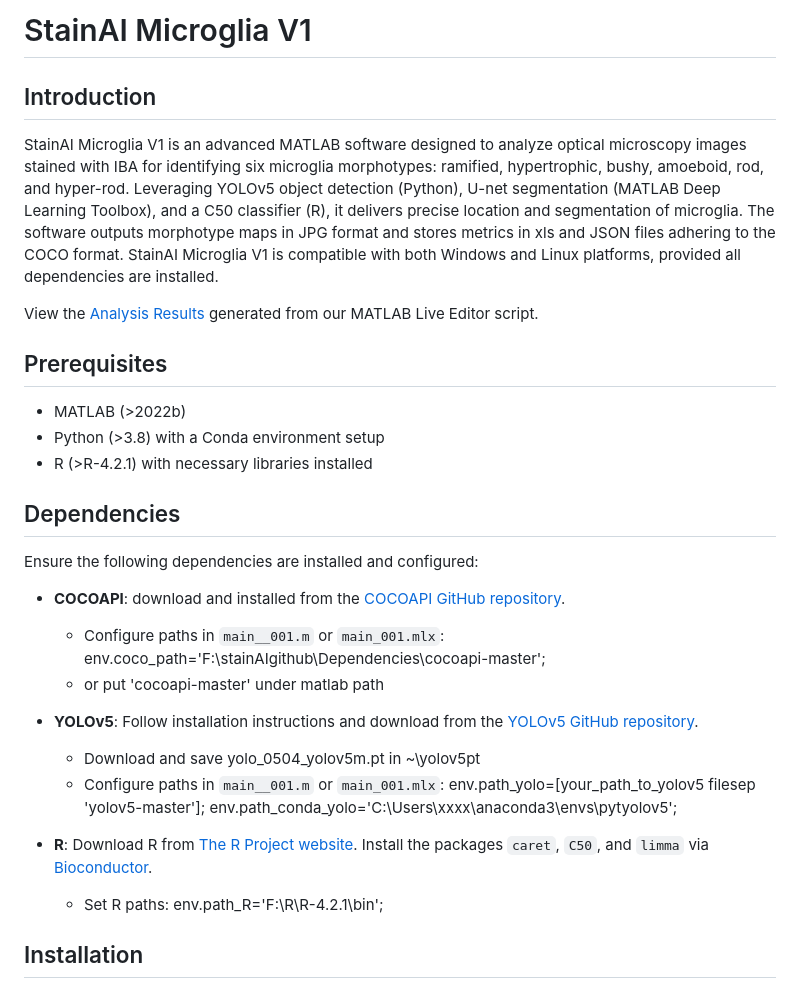
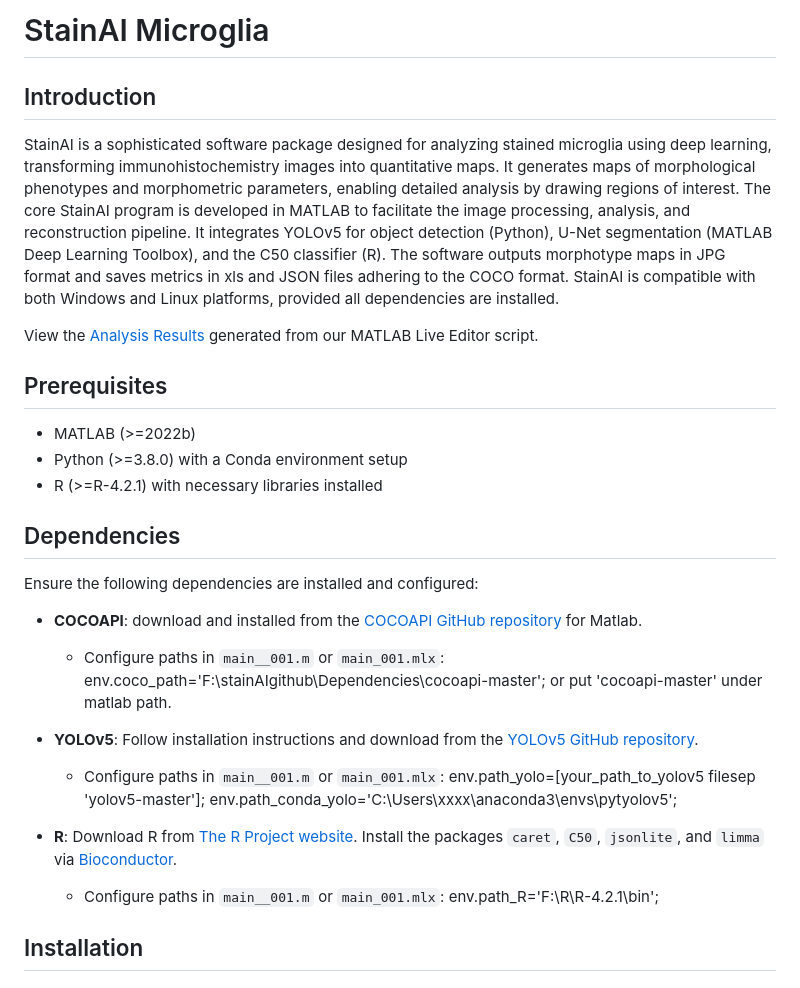
Before and after one commit to PathoRadi/StainAI_Microglia, a Markdown page: readme.md, the part around one of its changes. Rendered like a GitHub page.

Commit message:
Add modifiy readme.md

```diff
--- a/readme.md
+++ b/readme.md
@@ -1,5 +1,5 @@
-# StainAI Microglia V1
+# StainAI Microglia
 
 ## Introduction
-StainAI Microglia V1 is an advanced MATLAB software designed to analyze optical microscopy images stained with IBA for identifying six microglia morphotypes: ramified, hypertrophic, bushy, amoeboid, rod, and hyper-rod. Leveraging YOLOv5 object detection (Python), U-net segmentation (MATLAB Deep Learning Toolbox), and a C50 classifier (R), it delivers precise location and segmentation of microglia. The software outputs morphotype maps in JPG format and stores metrics in xls and JSON files adhering to the COCO format. StainAI Microglia V1 is compatible with both Windows and Linux platforms, provided all dependencies are installed.
+StainAI is a sophisticated software package designed for analyzing stained microglia using deep learning, transforming immunohistochemistry images into quantitative maps. It generates maps of morphological phenotypes and morphometric parameters, enabling detailed analysis by drawing regions of interest. The core StainAI program is developed in MATLAB to facilitate the image processing, analysis, and reconstruction pipeline. It integrates YOLOv5 for object detection (Python), U-Net segmentation (MATLAB Deep Learning Toolbox), and the C50 classifier (R). The software outputs morphotype maps in JPG format and saves metrics in xls and JSON files adhering to the COCO format. StainAI is compatible with both Windows and Linux platforms, provided all dependencies are installed.
 
@@ -7,25 +7,24 @@ View the [Analysis Results](https://chaohsiung.github.io/StainAI_pages/) generat
 
 ## Prerequisites
-- MATLAB (>2022b)
-- Python (>3.8) with a Conda environment setup
-- R (>R-4.2.1) with necessary libraries installed
+- MATLAB (>=2022b)
+- Python (>=3.8.0) with a Conda environment setup
+- R (>=R-4.2.1) with necessary libraries installed
 
 ## Dependencies
 Ensure the following dependencies are installed and configured:
 
-- **COCOAPI**: download and installed from the [COCOAPI GitHub repository](https://github.com/cocodataset/cocoapi).
+- **COCOAPI**: download and installed from the [COCOAPI GitHub repository](https://github.com/cocodataset/cocoapi) for Matlab.
   - Configure paths in `main__001.m` or `main_001.mlx`:
     env.coco_path='F:\stainAIgithub\Dependencies\cocoapi-master\';
-  - or put 'cocoapi-master' under matlab path
+    or put 'cocoapi-master' under matlab path.
 
 - **YOLOv5**: Follow installation instructions and download from the [YOLOv5 GitHub repository](https://github.com/ultralytics/yolov5).
-  - Download and save yolo_0504_yolov5m.pt in ~\yolov5pt
   - Configure paths in `main__001.m` or `main_001.mlx`:
     env.path_yolo=[your_path_to_yolov5 filesep 'yolov5-master'];
     env.path_conda_yolo='C:\Users\xxxx\anaconda3\envs\pytyolov5\';
 
-- **R**: Download R from [The R Project website](https://www.r-project.org/). Install the packages `caret`, `C50`, and `limma` via [Bioconductor](https://bioconductor.org/packages/release/bioc/html/limma.html).
-  - Set R paths:
+- **R**: Download R from [The R Project website](https://www.r-project.org/). Install the packages `caret`, `C50`, `jsonlite`, and `limma` via [Bioconductor](https://bioconductor.org/packages/release/bioc/html/limma.html).
+  - Configure paths in `main__001.m` or `main_001.mlx`:
     env.path_R='F:\R\R-4.2.1\bin';
 
 ## Installation
```
Also changed, not shown: other parts of readme.md (+1 -1 lines).
